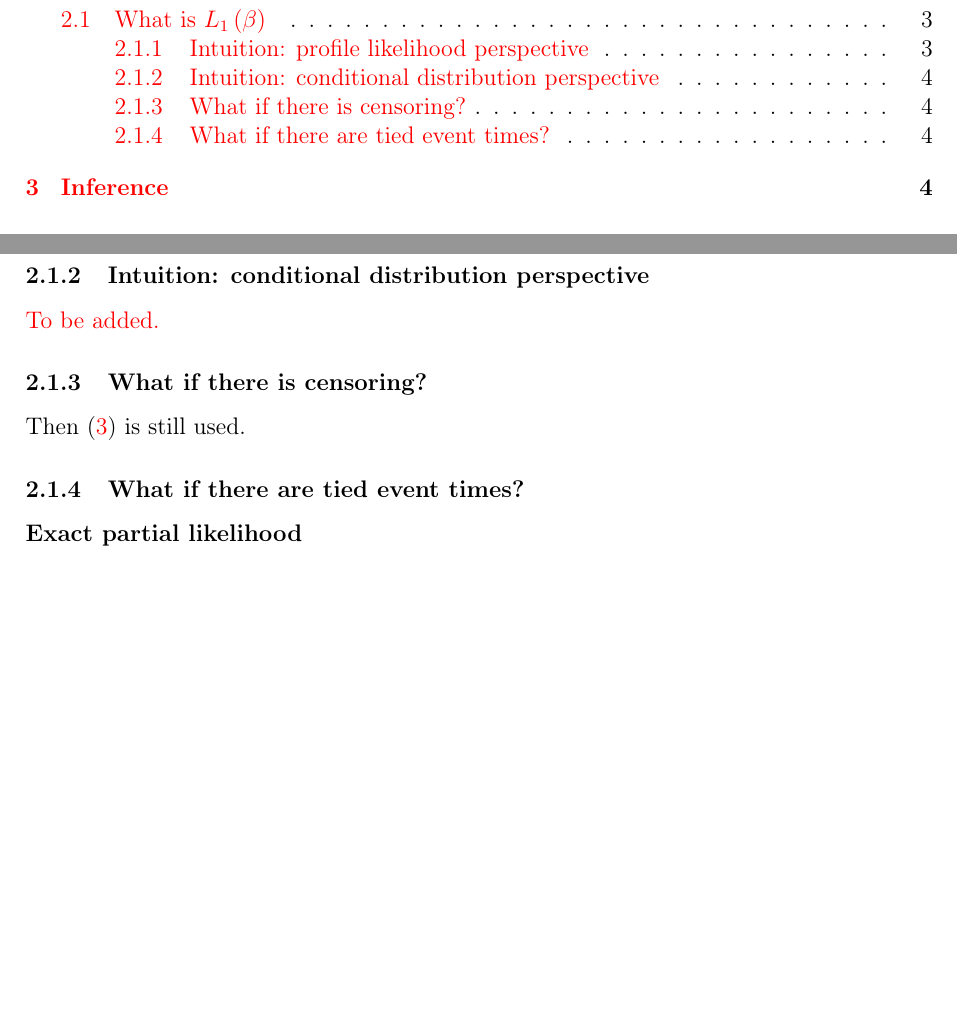
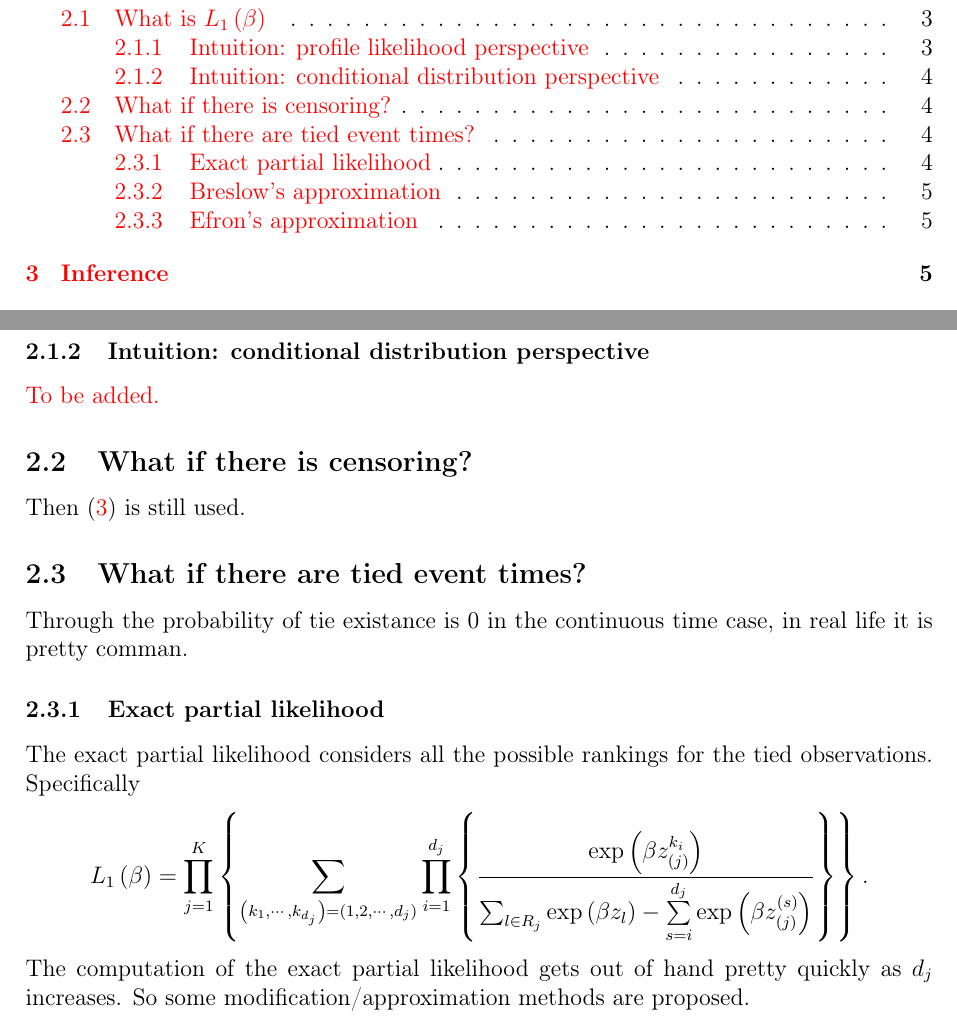
Before and after one commit to fenguoerbian/notes, a LaTeX document (survival_analysis/cox.tex): two parts of pages 1 and 4 of 4 before the commit and two parts of pages 1 and 4 of 5 after it, joined at a grey line, cut so that both start at the same text, the shorter picture padded with empty space. Compiled offline with pdfLaTeX.

Commit message:
Add notes of exact partial likelihood when tie exists.

```diff
--- a/survival_analysis/cox.tex
+++ b/survival_analysis/cox.tex
@@ -353,16 +353,36 @@ And this is what Cox uses as $L_1\left(\beta\right)$.
 
 {\color{red} To be added.}
 
-\subsubsection{What if there is censoring?}
+\subsection{What if there is censoring?}
 \label{sec:what-if-theres}
 
 Then \eqref{eq:partial_likelihood} is still used.
 
-\subsubsection{What if there are tied event times?}
+\subsection{What if there are tied event times?}
 \label{sec:what-if-there}
 
-\paragraph{Exact partial likelihood}
+Through the probability of tie existance is 0 in the continuous time case, in real life it is pretty comman.
 
-\paragraph{Breslow's approximation}
+\subsubsection{Exact partial likelihood}
+\label{sec:exact-part-likel}
 
-\paragraph{Efron's approximation}
+The exact partial likelihood considers all the possible rankings for the tied observations. Specifically
+\[
+  L_1\left(\beta\right)
+  = \prod\limits_{j = 1}^K
+  \left\{
+    \sum\limits_{
+      \left(k_1, \cdots, k_{d_j}\right) = \left(1, 2, \cdots, d_j\right)
+    }
+    \prod\limits_{i = 1}^{d_j}\left\{
+      \frac{
+        \mathrm{exp}\left(\beta z_{\left(j\right)}^{k_i}\right)
+      }{
+        \sum_{l\in R_j}\mathrm{exp}\left(\beta z_l\right)
+        - \sum\limits_{s = i}^{d_j}\mathrm{exp}\left(\beta z_{\left(j\right)}^{\left(s\right)}\right)
+      }
+    \right\}
+  \right\}
+  .
+\]
+The computation of the exact partial likelihood gets out of hand pretty quickly as $d_j$ increases. So some modification/approximation methods are proposed.
```
Also changed, not shown: survival_analysis/cox.pdf, survival_analysis/cox.tex (6 more changed lines).
